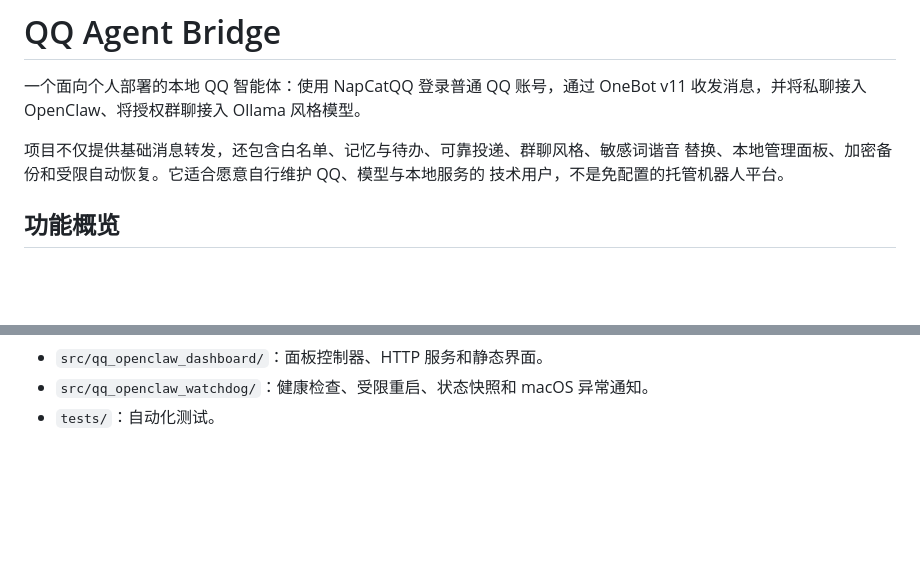
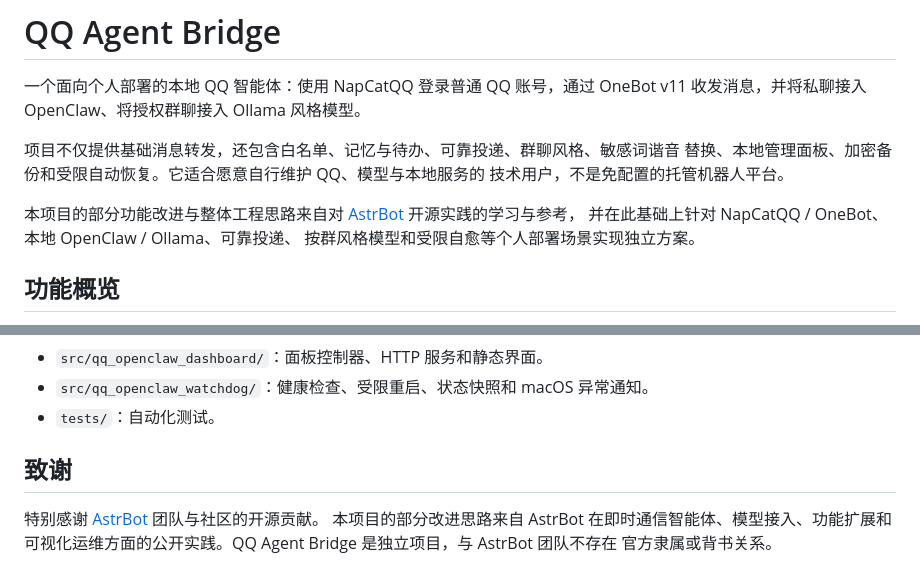
Before and after one commit to chichu114/qq-chat-bot, a Markdown page: README.md, 2 parts joined by grey strips. Drawn GitHub-style; blank space fills up the shorter version.

Commit message:
docs: credit AstrBot inspiration

```diff
--- a/README.md
+++ b/README.md
@@ -6,6 +6,11 @@
 项目不仅提供基础消息转发，还包含白名单、记忆与待办、可靠投递、群聊风格、敏感词谐音
 替换、本地管理面板、加密备份和受限自动恢复。它适合愿意自行维护 QQ、模型与本地服务的
 技术用户，不是免配置的托管机器人平台。
+
+本项目的部分功能改进与整体工程思路来自对
+[AstrBot](https://github.com/AstrBotDevs/AstrBot) 开源实践的学习与参考，
+并在此基础上针对 NapCatQQ / OneBot、本地 OpenClaw / Ollama、可靠投递、
+按群风格模型和受限自愈等个人部署场景实现独立方案。
 
 ## 功能概览
 
@@ -1141,3 +1146,10 @@ scripts/check_ready.sh
 - `src/qq_openclaw_dashboard/`：面板控制器、HTTP 服务和静态界面。
 - `src/qq_openclaw_watchdog/`：健康检查、受限重启、状态快照和 macOS 异常通知。
 - `tests/`：自动化测试。
+
+## 致谢
+
+特别感谢 [AstrBot](https://github.com/AstrBotDevs/AstrBot) 团队与社区的开源贡献。
+本项目的部分改进思路来自 AstrBot 在即时通信智能体、模型接入、功能扩展和
+可视化运维方面的公开实践。QQ Agent Bridge 是独立项目，与 AstrBot 团队不存在
+官方隶属或背书关系。
```
